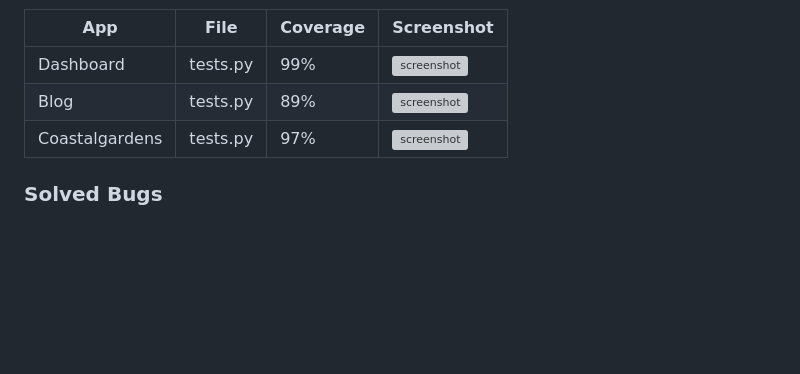
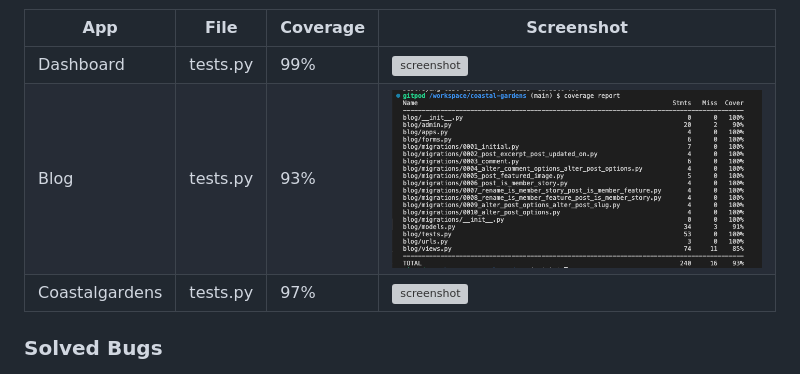
Before and after one commit to LemmenAid/coastal-gardens, a Markdown page: TESTING.md, the part around the change. Drawn GitHub-style; pictures changed too: TESTING-files/automated-blog.png (added); blank space fills up the shorter version; grey boxes are pictures that could not be loaded.

Commit message:
Add automated tests to blog/tests.py

```diff
--- a/TESTING.md
+++ b/TESTING.md
@@ -278,7 +278,7 @@ Below are the results from the various apps on my application that I've tested:
 | App | File | Coverage | Screenshot |
 | --- | --- | --- | --- |
 | Dashboard | tests.py | 99% | ![screenshot]() |
-| Blog | tests.py | 89% | ![screenshot]() |
+| Blog | tests.py | 93% | ![screenshot](TESTING-files/automated-blog.png) |
 | Coastalgardens | tests.py | 97% | ![screenshot]() |
 
 
```
Also changed, not shown: 4 other files.
